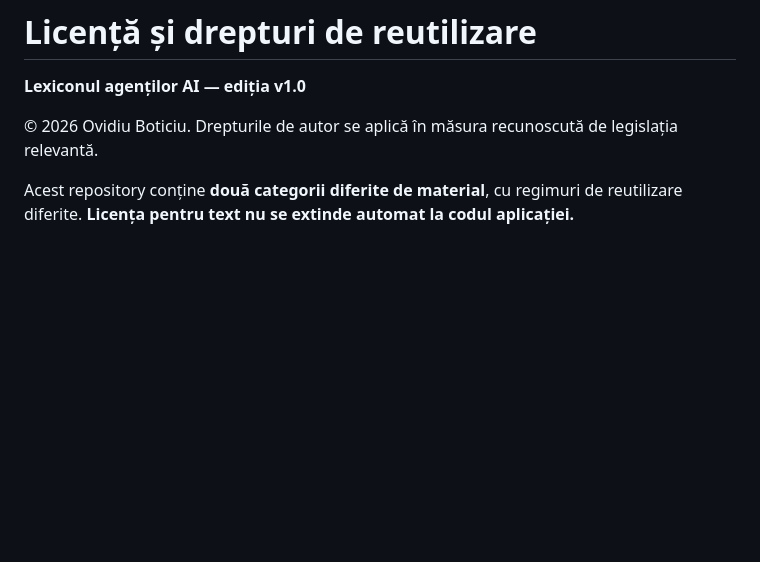
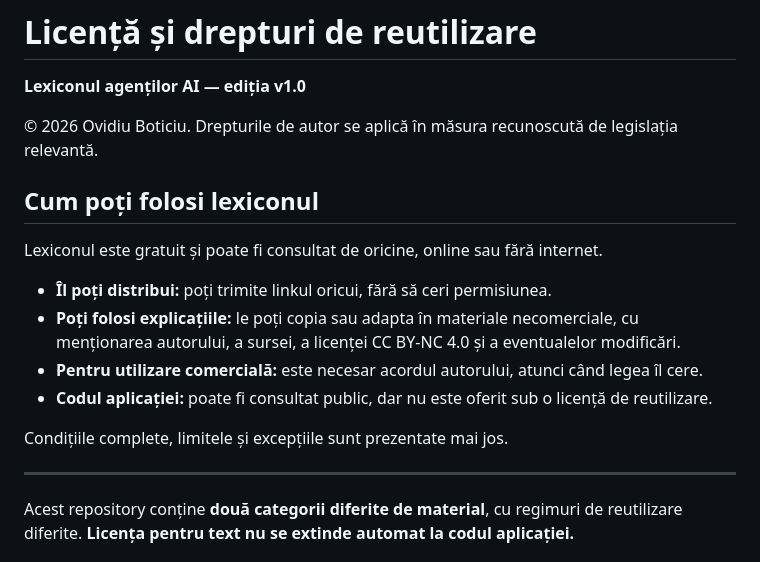
Before and after one commit to ovidiuboticiu/lexiconul-agentilor-ai, a Markdown page: LICENSE.md, the part around the change. GitHub-like rendering; blank space fills up the shorter version.

Commit message:
docs: show plain-language reuse guidance at top of license

```diff
--- a/LICENSE.md
+++ b/LICENSE.md
@@ -3,6 +3,19 @@
 **Lexiconul agenților AI — ediția v1.0**
 
 © 2026 Ovidiu Boticiu. Drepturile de autor se aplică în măsura recunoscută de legislația relevantă.
+
+## Cum poți folosi lexiconul
+
+Lexiconul este gratuit și poate fi consultat de oricine, online sau fără internet.
+
+- **Îl poți distribui:** poți trimite linkul oricui, fără să ceri permisiunea.
+- **Poți folosi explicațiile:** le poți copia sau adapta în materiale necomerciale, cu menționarea autorului, a sursei, a licenței CC BY-NC 4.0 și a eventualelor modificări.
+- **Pentru utilizare comercială:** este necesar acordul autorului, atunci când legea îl cere.
+- **Codul aplicației:** poate fi consultat public, dar nu este oferit sub o licență de reutilizare.
+
+Condițiile complete, limitele și excepțiile sunt prezentate mai jos.
+
+---
 
 Acest repository conține **două categorii diferite de material**, cu regimuri de reutilizare diferite. **Licența pentru text nu se extinde automat la codul aplicației.**
 
```
